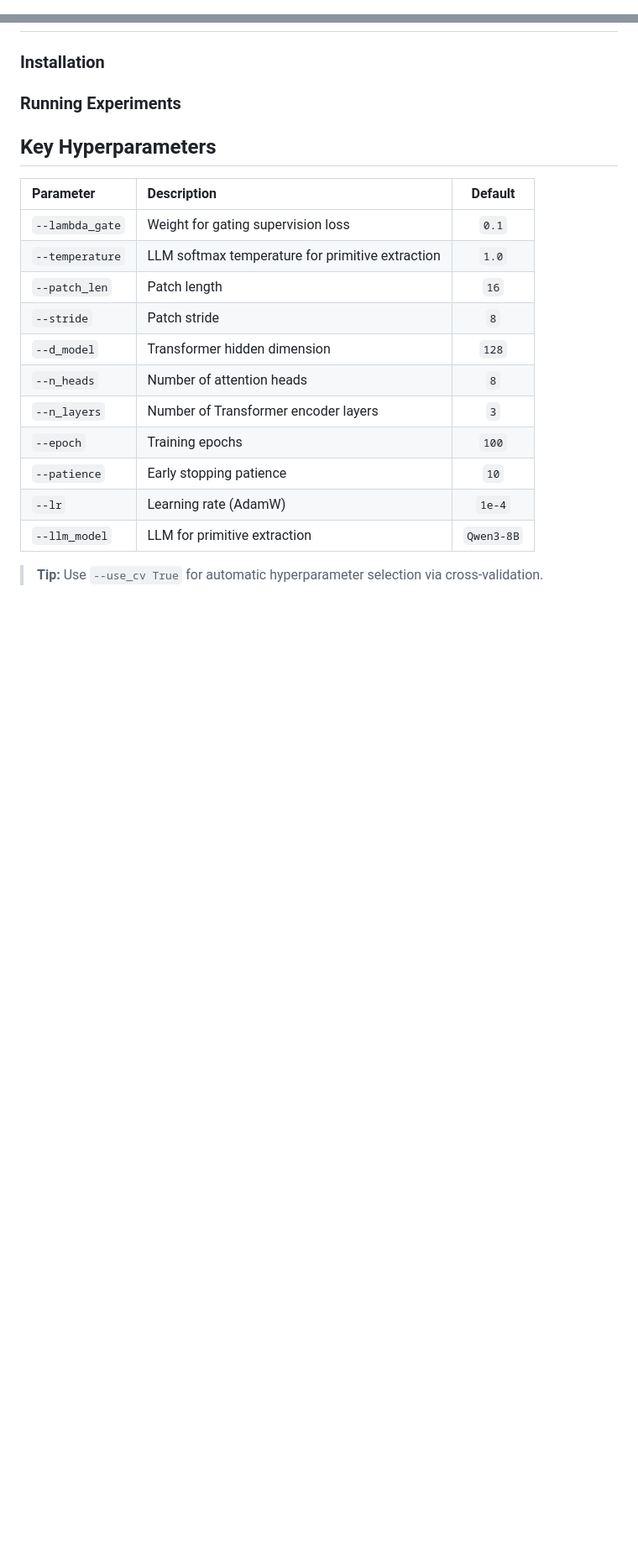
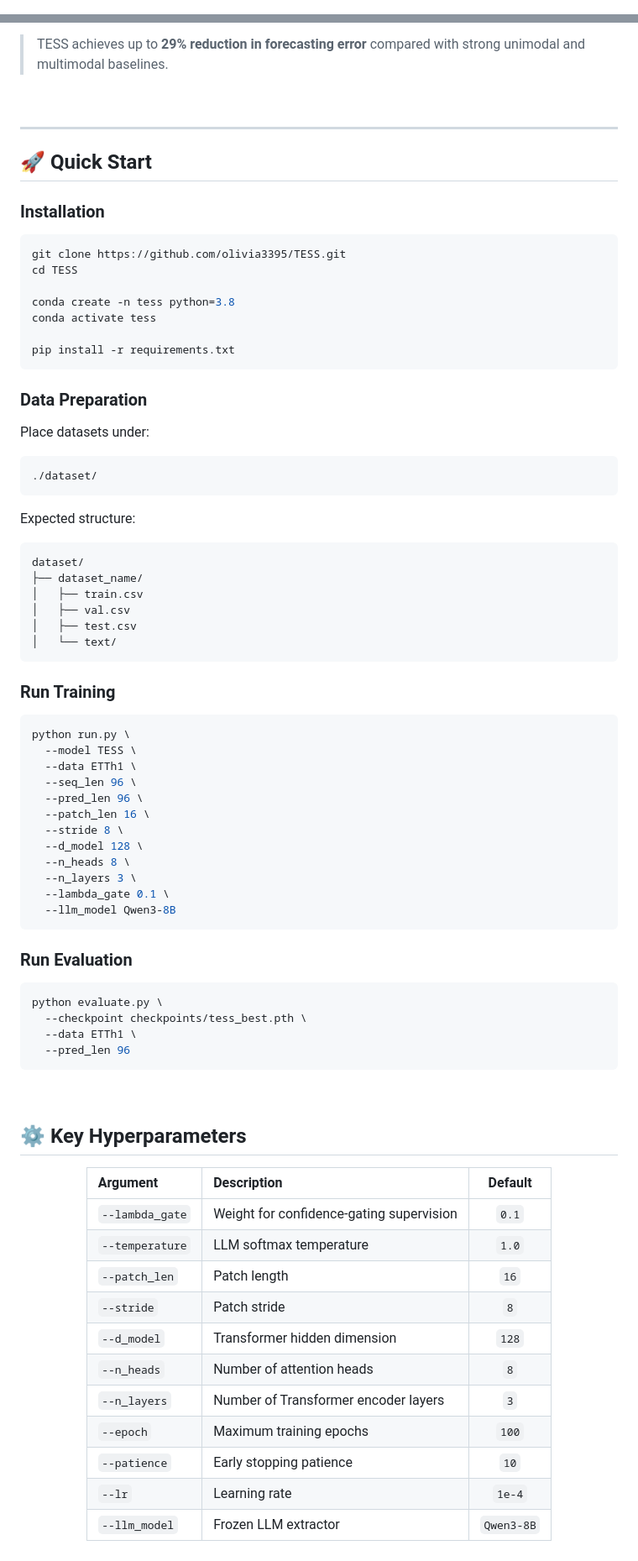
Before and after one commit to olivia3395/TESS, a Markdown page: README.md, 2 parts joined by grey strips. Shown at 84% size. Rendered like a GitHub page; blank space fills up the shorter version.

`````diff
--- a/README.md
+++ b/README.md
@@ -1,2 +1,3 @@
+````markdown
 <div align="center">
 
@@ -83,24 +195,89 @@ Gated primitive embeddings are prepended as **semantic prefix tokens** to the pa
+> TESS achieves up to **29% reduction in forecasting error** compared with strong unimodal and multimodal baselines.
+
+<br/>
+
+---
+
+## 🚀 Quick Start
 
 ### Installation
 
-### Running Experiments
+```bash
+git clone https://github.com/olivia3395/TESS.git
+cd TESS
+
+conda create -n tess python=3.8
+conda activate tess
+
+pip install -r requirements.txt
+```
+
+### Data Preparation
+
+Place datasets under:
+
+```text
+./dataset/
+```
+
+Expected structure:
+
+```text
+dataset/
+├── dataset_name/
+│   ├── train.csv
+│   ├── val.csv
+│   ├── test.csv
+│   └── text/
+```
+
+### Run Training
+
+```bash
+python run.py \
+  --model TESS \
+  --data ETTh1 \
+  --seq_len 96 \
+  --pred_len 96 \
+  --patch_len 16 \
+  --stride 8 \
+  --d_model 128 \
+  --n_heads 8 \
+  --n_layers 3 \
+  --lambda_gate 0.1 \
+  --llm_model Qwen3-8B
+```
+
+### Run Evaluation
+
+```bash
+python evaluate.py \
+  --checkpoint checkpoints/tess_best.pth \
+  --data ETTh1 \
+  --pred_len 96
+```
+
+<br/>
 
 
+## ⚙️ Key Hyperparameters
 
-##  Key Hyperparameters
+<div align="center">
 
-| Parameter | Description | Default |
-|:---|:---|:---:|
-| `--lambda_gate` | Weight for gating supervision loss | `0.1` |
-| `--temperature` | LLM softmax temperature for primitive extraction | `1.0` |
-| `--patch_len` | Patch length | `16` |
-| `--stride` | Patch stride | `8` |
-| `--d_model` | Transformer hidden dimension | `128` |
-| `--n_heads` | Number of attention heads | `8` |
-| `--n_layers` | Number of Transformer encoder layers | `3` |
-| `--epoch` | Training epochs | `100` |
-| `--patience` | Early stopping patience | `10` |
-| `--lr` | Learning rate (AdamW) | `1e-4` |
-| `--llm_model` | LLM for primitive extraction | `Qwen3-8B` |
+| Argument        | Description                              |   Default  |
+| :-------------- | :--------------------------------------- | :--------: |
+| `--lambda_gate` | Weight for confidence-gating supervision |    `0.1`   |
+| `--temperature` | LLM softmax temperature                  |    `1.0`   |
+| `--patch_len`   | Patch length                             |    `16`    |
+| `--stride`      | Patch stride                             |     `8`    |
+| `--d_model`     | Transformer hidden dimension             |    `128`   |
+| `--n_heads`     | Number of attention heads                |     `8`    |
+| `--n_layers`    | Number of Transformer encoder layers     |     `3`    |
+| `--epoch`       | Maximum training epochs                  |    `100`   |
+| `--patience`    | Early stopping patience                  |    `10`    |
+| `--lr`          | Learning rate                            |   `1e-4`   |
+| `--llm_model`   | Frozen LLM extractor                     | `Qwen3-8B` |
 
->  **Tip:** Use `--use_cv True` for automatic hyperparameter selection via cross-validation.
+</div>
+
+<br/>
`````
Also changed, not shown: other parts of README.md (+153 -42 lines).
